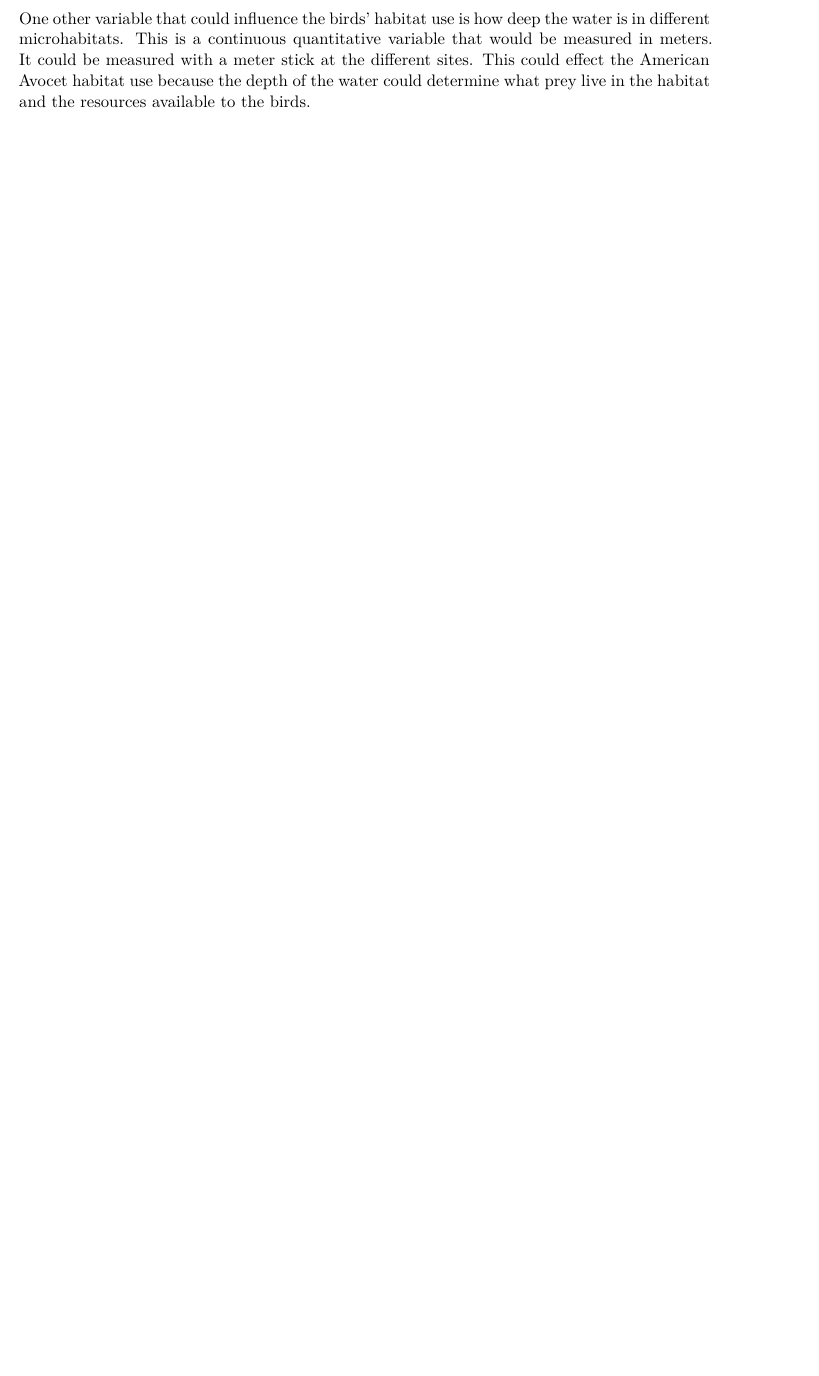
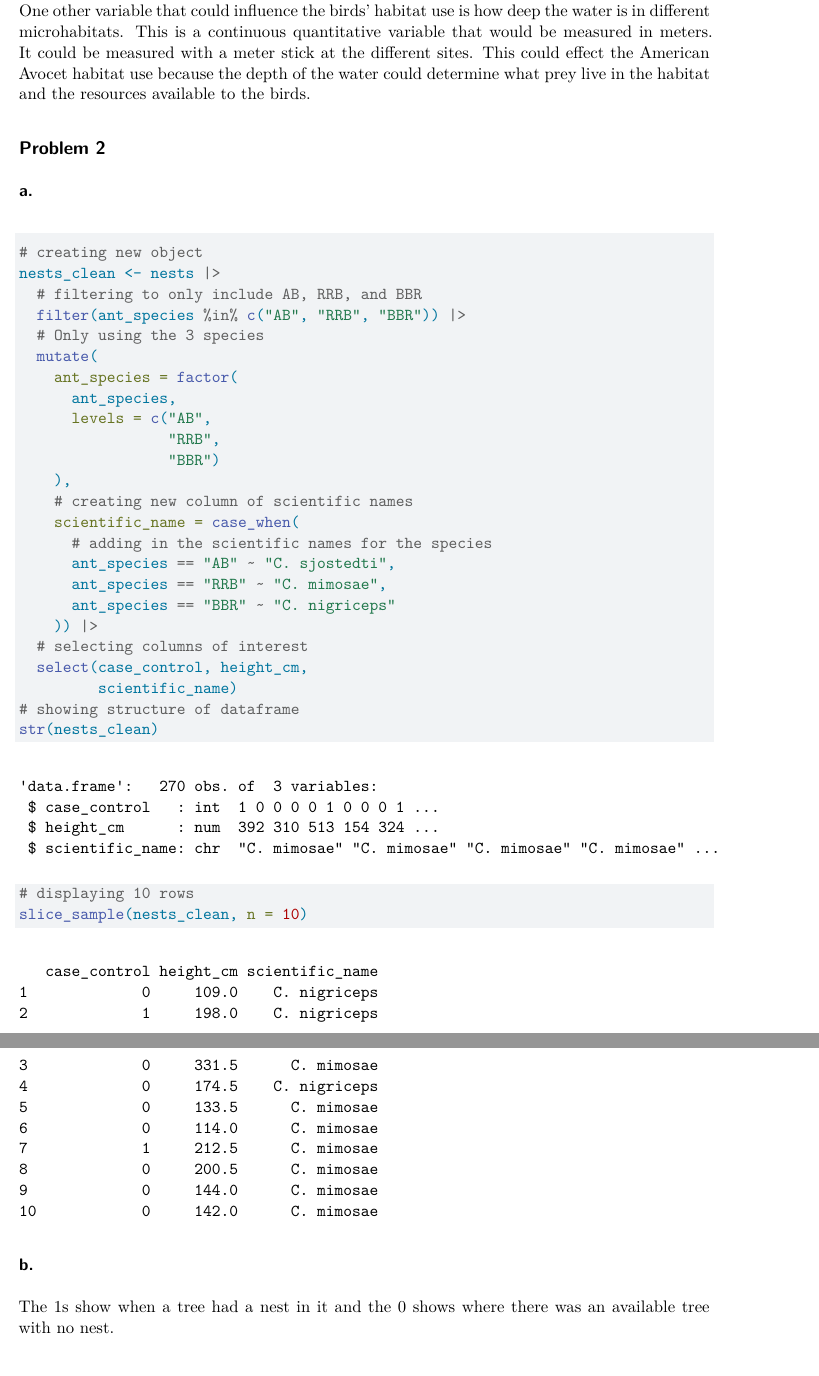
Before and after one commit to megwien/ENVS-193DS_spring-2026_final, a Quarto document (code/final.qmd): part of the page before the commit and two parts of pages 2 and 3 of 3 after it, the two joined at a grey line, cut so that both start at the same text, the shorter picture padded with empty space. Rendered offline with R 4.5, knitr and Pandoc in place of Quarto, then LaTeX, with nearby package versions; code that draws random numbers runs with fixed seeds of ours.

Commit message:
Beginning Problem 2

````diff
--- a/code/final.qmd
+++ b/code/final.qmd
@@ -36,3 +37,43 @@ The American Avocet, Forster's Tern, and Black-necked Stilts all occupy differen
 One other variable that could influence the birds' habitat use is how deep the water is in different microhabitats.
 This is a continuous quantitative variable that would be measured in meters. It could be measured with a meter stick at the different sites.
 This could effect the American Avocet habitat use because the depth of the water could determine what prey live in the habitat and the resources available to the birds.
+
+
+## Problem 2
+
+### a.
+
+```{r}
+#| label: problem-2a
+# creating new object
+nests_clean <- nests |>
+  # filtering to only include AB, RRB, and BBR
+  filter(ant_species %in% c("AB", "RRB", "BBR")) |>
+  # Only using the 3 species
+  mutate(
+    ant_species = factor(
+      ant_species,
+      levels = c("AB",
+                 "RRB",
+                 "BBR")
+    ),
+    # creating new column of scientific names
+    scientific_name = case_when(
+      # adding in the scientific names for the species
+      ant_species == "AB" ~ "C. sjostedti",
+      ant_species == "RRB" ~ "C. mimosae",
+      ant_species == "BBR" ~ "C. nigriceps"
+    )) |>
+  # selecting columns of interest
+  select(case_control, height_cm,
+         scientific_name)
+# showing structure of dataframe
+str(nests_clean)
+# displaying 10 rows
+slice_sample(nests_clean, n = 10)
+```
+
+
+### b.
+
+The 1s show when a tree had a nest in it and the 0 shows where there was an available tree with no nest.
````
Also changed, not shown: code/final.qmd (12 more changed lines), 1 other file.
